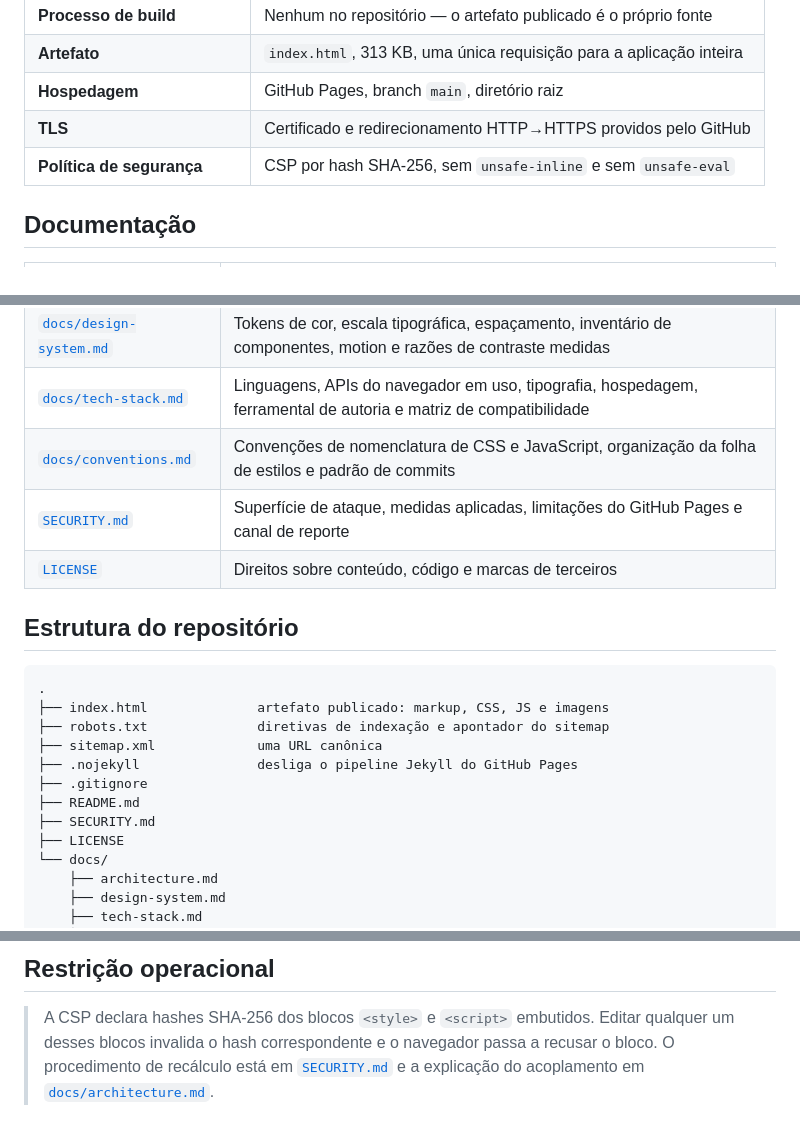
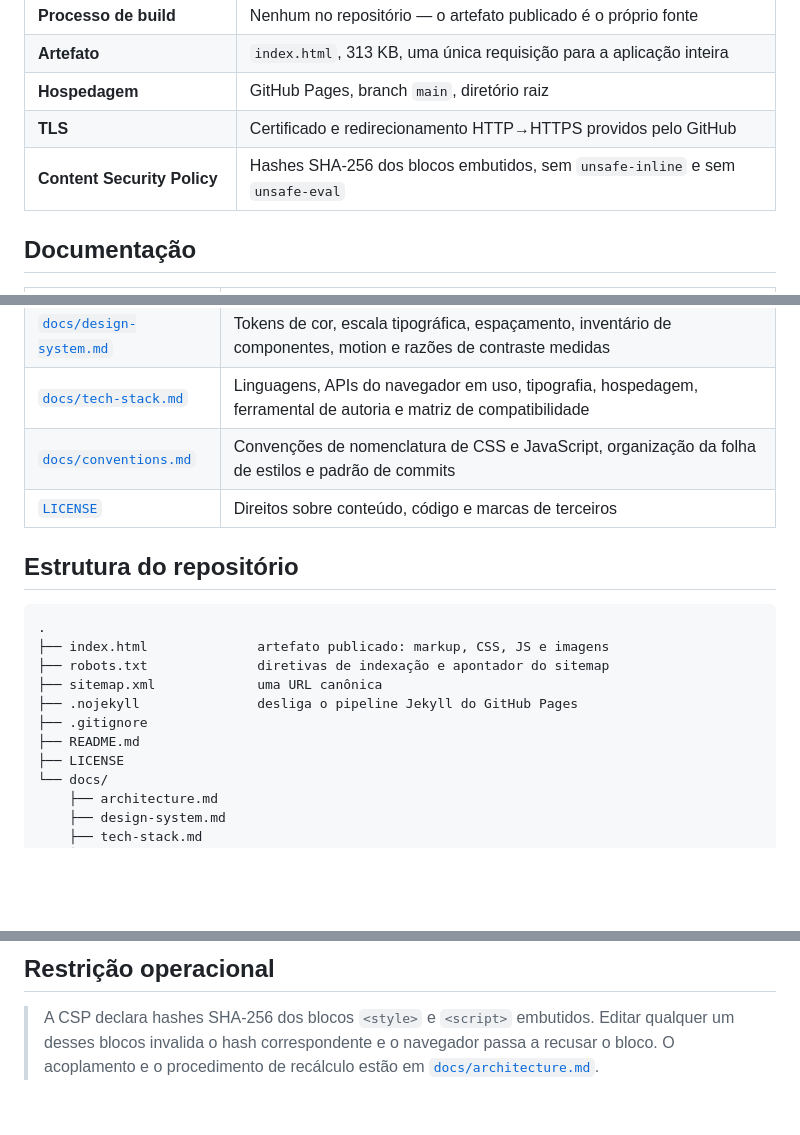
Before and after one commit to claudiocoelhotech/claudiocoelhotech.github.io, a Markdown page: README.md, 3 parts joined by grey strips. Drawn GitHub-style; blank space fills up the shorter version.

Commit message:
Remove SECURITY.md do indice e da arvore do README

```diff
--- a/README.md
+++ b/README.md
@@ -19,7 +19,7 @@ documento HTML autossuficiente e hospedada no GitHub Pages.
 | **Artefato** | `index.html`, 313 KB, uma única requisição para a aplicação inteira |
 | **Hospedagem** | GitHub Pages, branch `main`, diretório raiz |
 | **TLS** | Certificado e redirecionamento HTTP→HTTPS providos pelo GitHub |
-| **Política de segurança** | CSP por hash SHA-256, sem `unsafe-inline` e sem `unsafe-eval` |
+| **Content Security Policy** | Hashes SHA-256 dos blocos embutidos, sem `unsafe-inline` e sem `unsafe-eval` |
 
 ## Documentação
 
@@ -29,7 +29,6 @@ documento HTML autossuficiente e hospedada no GitHub Pages.
 | [`docs/design-system.md`](docs/design-system.md) | Tokens de cor, escala tipográfica, espaçamento, inventário de componentes, motion e razões de contraste medidas |
 | [`docs/tech-stack.md`](docs/tech-stack.md) | Linguagens, APIs do navegador em uso, tipografia, hospedagem, ferramental de autoria e matriz de compatibilidade |
 | [`docs/conventions.md`](docs/conventions.md) | Convenções de nomenclatura de CSS e JavaScript, organização da folha de estilos e padrão de commits |
-| [`SECURITY.md`](SECURITY.md) | Superfície de ataque, medidas aplicadas, limitações do GitHub Pages e canal de reporte |
 | [`LICENSE`](LICENSE) | Direitos sobre conteúdo, código e marcas de terceiros |
 
 ## Estrutura do repositório
@@ -42,7 +41,6 @@ documento HTML autossuficiente e hospedada no GitHub Pages.
 ├── .nojekyll               desliga o pipeline Jekyll do GitHub Pages
 ├── .gitignore
 ├── README.md
-├── SECURITY.md
 ├── LICENSE
 └── docs/
     ├── architecture.md
@@ -86,6 +84,5 @@ Latência típica entre o push e a página servida: de 20 segundos a 2 minutos.
 
 > A CSP declara hashes SHA-256 dos blocos `<style>` e `<script>` embutidos. Editar qualquer
 > um desses blocos invalida o hash correspondente e o navegador passa a recusar o bloco.
-> O procedimento de recálculo está em
-> [`SECURITY.md`](SECURITY.md#recalculando-os-hashes-da-csp) e a explicação do acoplamento
-> em [`docs/architecture.md`](docs/architecture.md#acoplamento-entre-csp-e-conteúdo).
+> O acoplamento e o procedimento de recálculo estão em
+> [`docs/architecture.md`](docs/architecture.md#acoplamento-entre-csp-e-conteúdo).
```
